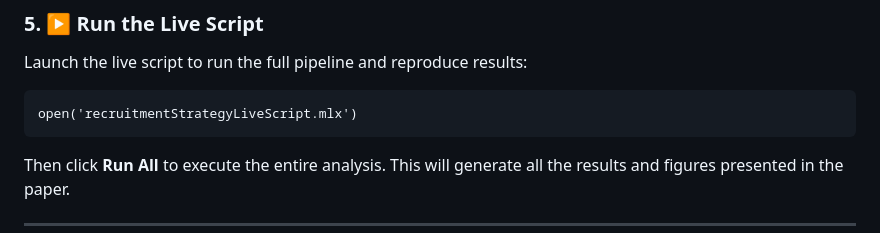
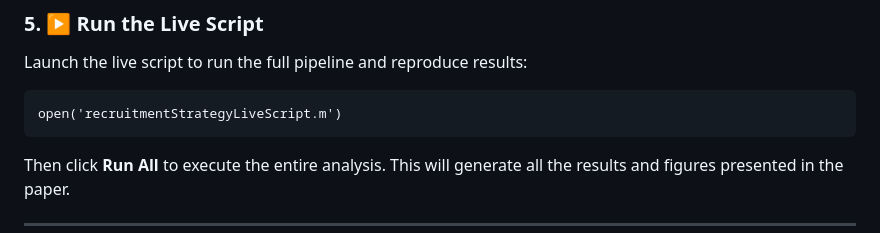
Before and after one commit to Digital-Metabolic-Twin-Centre/clinical-study-optimisation, a Markdown page: README.md, the part around the change. Rendered like a GitHub page.

Commit message:
Fix file extension in README for live script

````diff
--- a/README.md
+++ b/README.md
@@ -98,7 +98,7 @@ cd('clinical_study_optimisation/src')
 Launch the live script to run the full pipeline and reproduce results:
 
 ```matlab
-open('recruitmentStrategyLiveScript.mlx')
+open('recruitmentStrategyLiveScript.m')
 ```
 
 Then click **Run All** to execute the entire analysis. This will generate all the results and figures presented in the paper.
````
